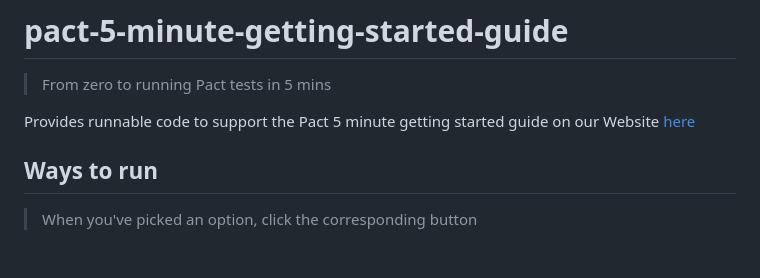
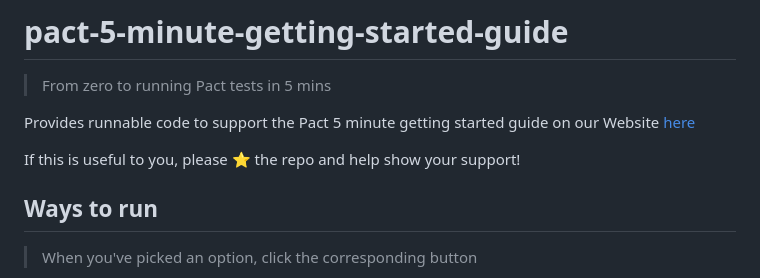
Before and after one commit to pact-foundation/pact-5-minute-getting-started-guide, a Markdown page: README.md, the part around the change. Drawn GitHub-style; blank space fills up the shorter version.

```diff
--- a/README.md
+++ b/README.md
@@ -4,6 +4,8 @@
 > From zero to running Pact tests in 5 mins
 
 Provides runnable code to support the Pact 5 minute getting started guide on our Website [here](https://docs.pact.io/5-minute-getting-started-guide)
+
+If this is useful to you, please :star: the repo and help show your support!
 
 ## Ways to run
 
```
